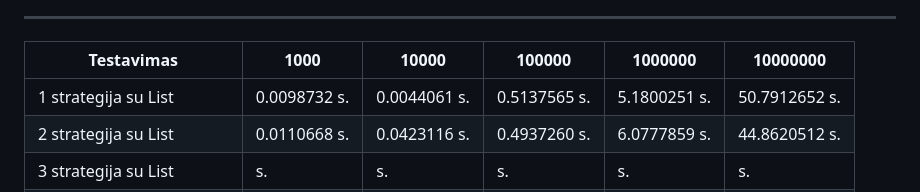
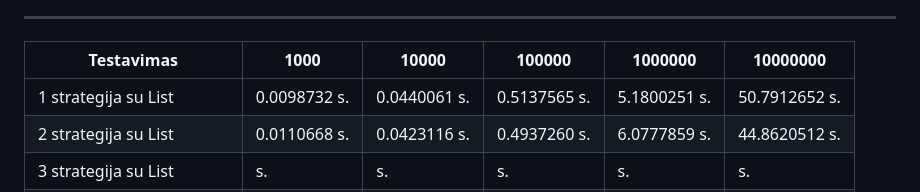
Before and after one commit to ignascerniauskas/Objektinis_class, a Markdown page: readme.md, the part around the change. Drawn GitHub-style.

```diff
--- a/readme.md
+++ b/readme.md
@@ -32,7 +32,7 @@ SSD: Kingston SA400S37240G
 
 | Testavimas                          | 1000         | 10000        | 100000       | 1000000       | 10000000       |
 |-------------------------------------|--------------|--------------|--------------|---------------|----------------|
-| 1 strategija su List                | 0.0098732 s. | 0.0044061 s. | 0.5137565 s. | 5.1800251 s.  | 50.7912652 s.  |
+| 1 strategija su List                | 0.0098732 s. | 0.0440061 s. | 0.5137565 s. | 5.1800251 s.  | 50.7912652 s.  |
 | 2 strategija su List                | 0.0110668 s. | 0.0423116 s. | 0.4937260 s. | 6.0777859 s.  | 44.8620512 s.  |
 | 3 strategija su List                |           s. |           s. |           s. |           s.  |            s.  |
 |-------------------------------------|--------------|--------------|--------------|---------------|----------------|
```
